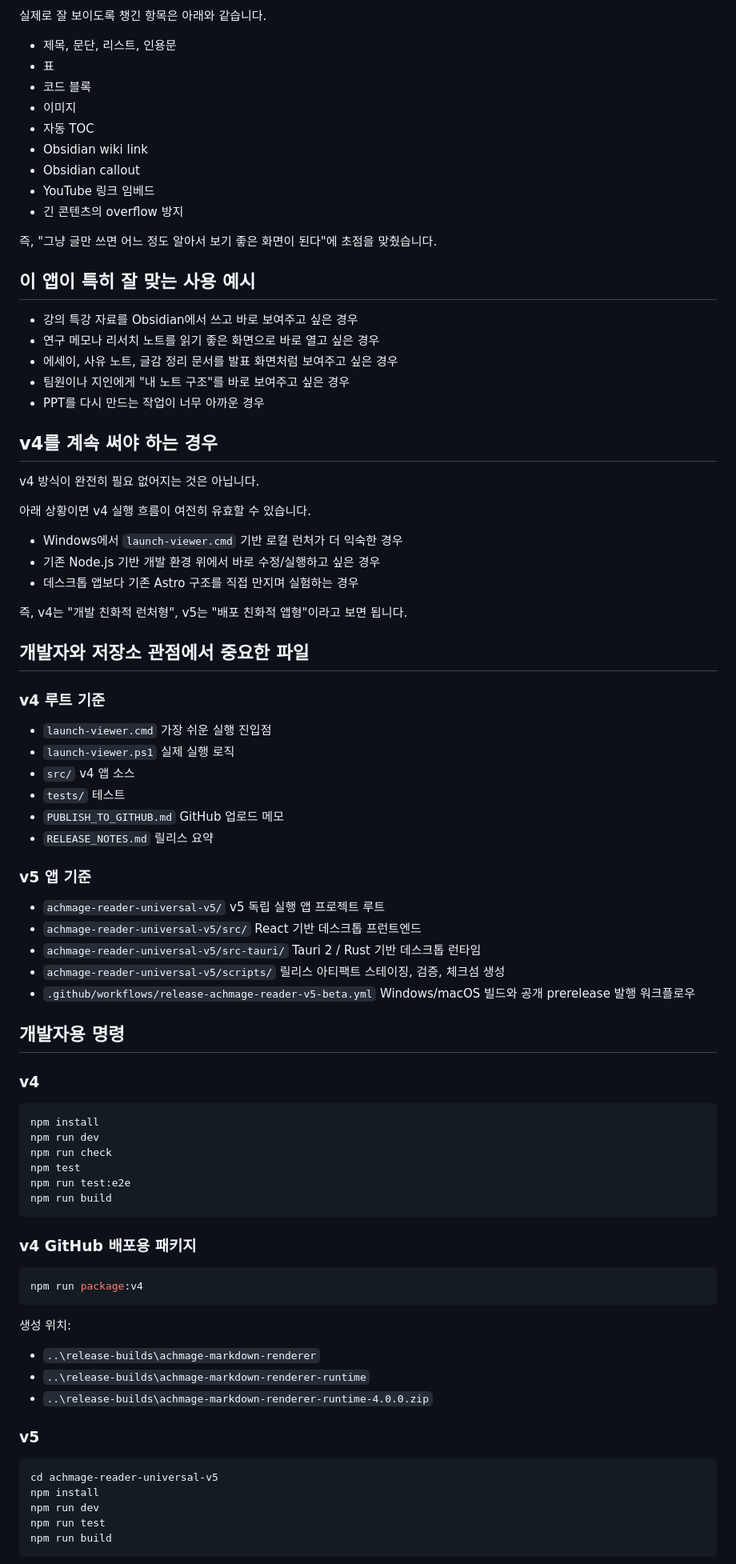
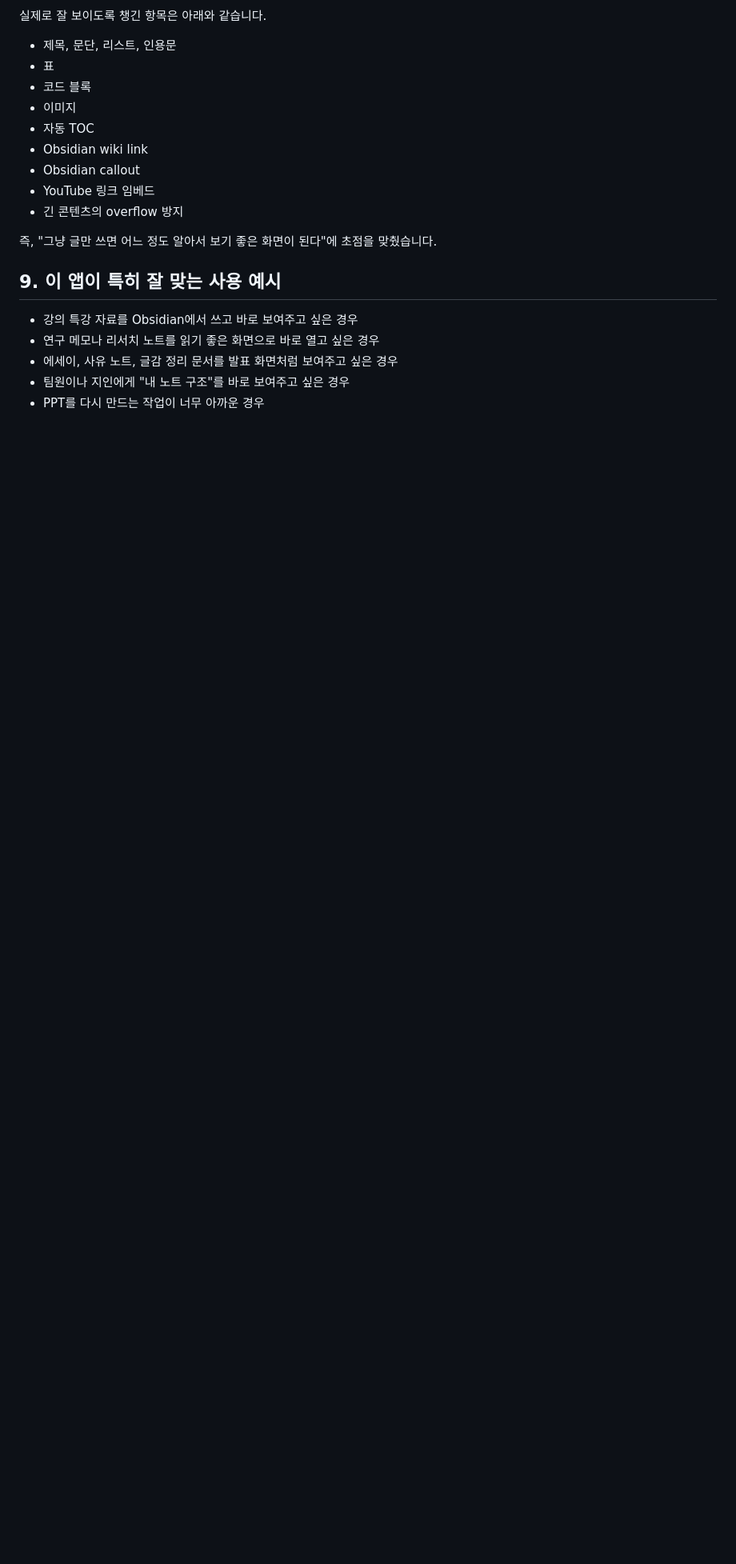
Before and after one commit to laguna821/achmage-markdown-renderer, a Markdown page: README.md, the part around one of its changes. Shown at 80% size. GitHub-like rendering; blank space fills up the shorter version.

````diff
--- a/README.md
+++ b/README.md
@@ -289,7 +246,7 @@ AI 리터러시 AND #메타인지
 
 즉, "그냥 글만 쓰면 어느 정도 알아서 보기 좋은 화면이 된다"에 초점을 맞췄습니다.
 
-## 이 앱이 특히 잘 맞는 사용 예시
+## 9. 이 앱이 특히 잘 맞는 사용 예시
 
 - 강의 특강 자료를 Obsidian에서 쓰고 바로 보여주고 싶은 경우
 - 연구 메모나 리서치 노트를 읽기 좋은 화면으로 바로 열고 싶은 경우
@@ -297,80 +254,3 @@ AI 리터러시 AND #메타인지
 - 팀원이나 지인에게 "내 노트 구조"를 바로 보여주고 싶은 경우
 - PPT를 다시 만드는 작업이 너무 아까운 경우
 
-## v4를 계속 써야 하는 경우
-
-v4 방식이 완전히 필요 없어지는 것은 아닙니다.
-
-아래 상황이면 v4 실행 흐름이 여전히 유효할 수 있습니다.
-
-- Windows에서 `launch-viewer.cmd` 기반 로컬 런처가 더 익숙한 경우
-- 기존 Node.js 기반 개발 환경 위에서 바로 수정/실행하고 싶은 경우
-- 데스크톱 앱보다 기존 Astro 구조를 직접 만지며 실험하는 경우
-
-즉, v4는 "개발 친화적 런처형", v5는 "배포 친화적 앱형"이라고 보면 됩니다.
-
-## 개발자와 저장소 관점에서 중요한 파일
-
-### v4 루트 기준
-
-- `launch-viewer.cmd`
-  가장 쉬운 실행 진입점
-- `launch-viewer.ps1`
-  실제 실행 로직
-- `src/`
-  v4 앱 소스
-- `tests/`
-  테스트
-- `PUBLISH_TO_GITHUB.md`
-  GitHub 업로드 메모
-- `RELEASE_NOTES.md`
-  릴리스 요약
-
-### v5 앱 기준
-
-- `achmage-reader-universal-v5/`
-  v5 독립 실행 앱 프로젝트 루트
-- `achmage-reader-universal-v5/src/`
-  React 기반 데스크톱 프런트엔드
-- `achmage-reader-universal-v5/src-tauri/`
-  Tauri 2 / Rust 기반 데스크톱 런타임
-- `achmage-reader-universal-v5/scripts/`
-  릴리스 아티팩트 스테이징, 검증, 체크섬 생성
-- `.github/workflows/release-achmage-reader-v5-beta.yml`
-  Windows/macOS 빌드와 공개 prerelease 발행 워크플로우
-
-## 개발자용 명령
-
-### v4
-
-```powershell
-npm install
-npm run dev
-npm run check
-npm test
-npm run test:e2e
-npm run build
-```
-
-### v4 GitHub 배포용 패키지
-
-```powershell
-npm run package:v4
-```
-
-생성 위치:
-
-- `..\release-builds\achmage-markdown-renderer`
-- `..\release-builds\achmage-markdown-renderer-runtime`
-- `..\release-builds\achmage-markdown-renderer-runtime-4.0.0.zip`
-
-### v5
-
-```powershell
-cd achmage-reader-universal-v5
-npm install
-npm run dev
-npm run test
-npm run build
-```
-
````
Also changed, not shown: other parts of README.md (+173 -315 lines).
